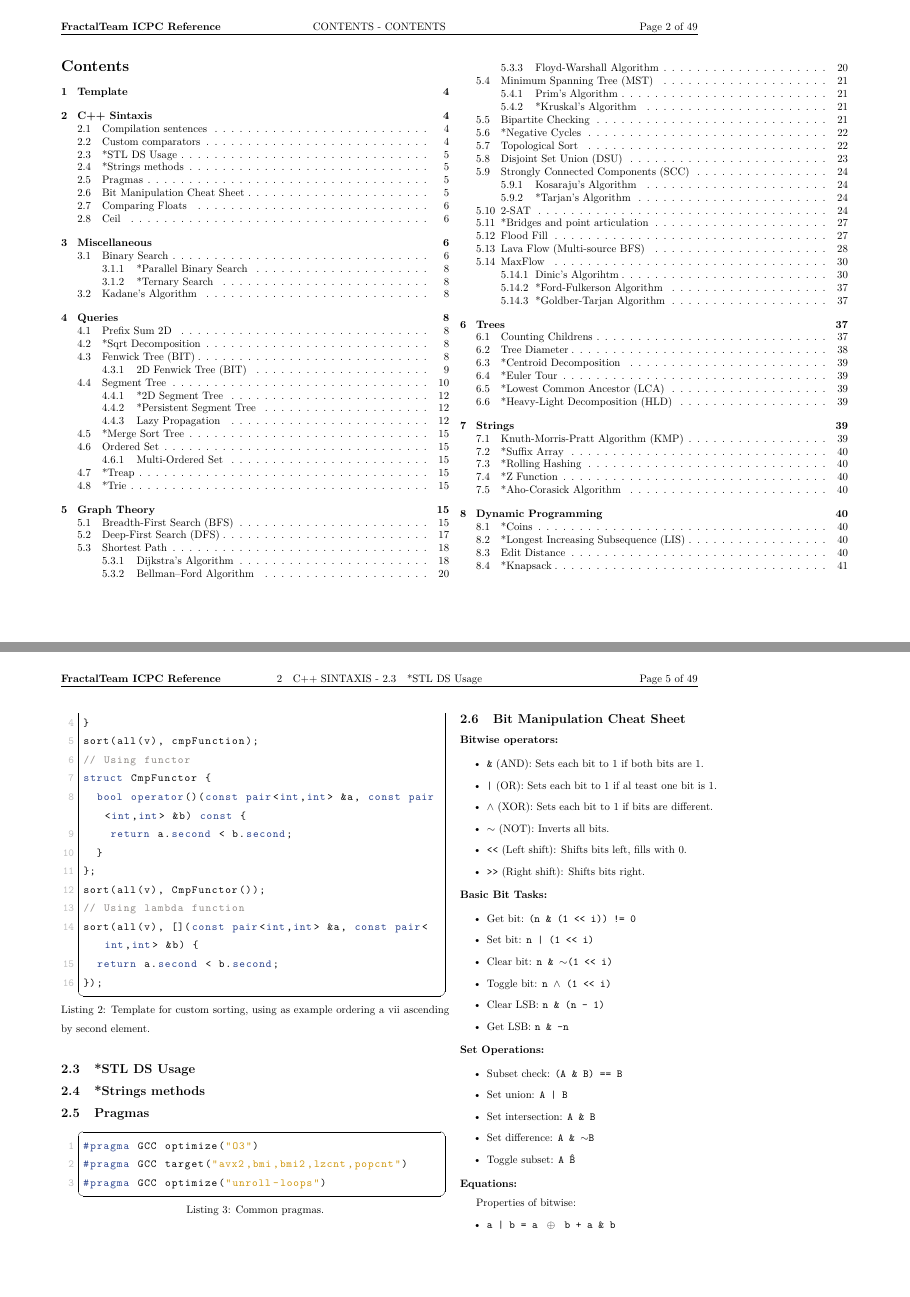
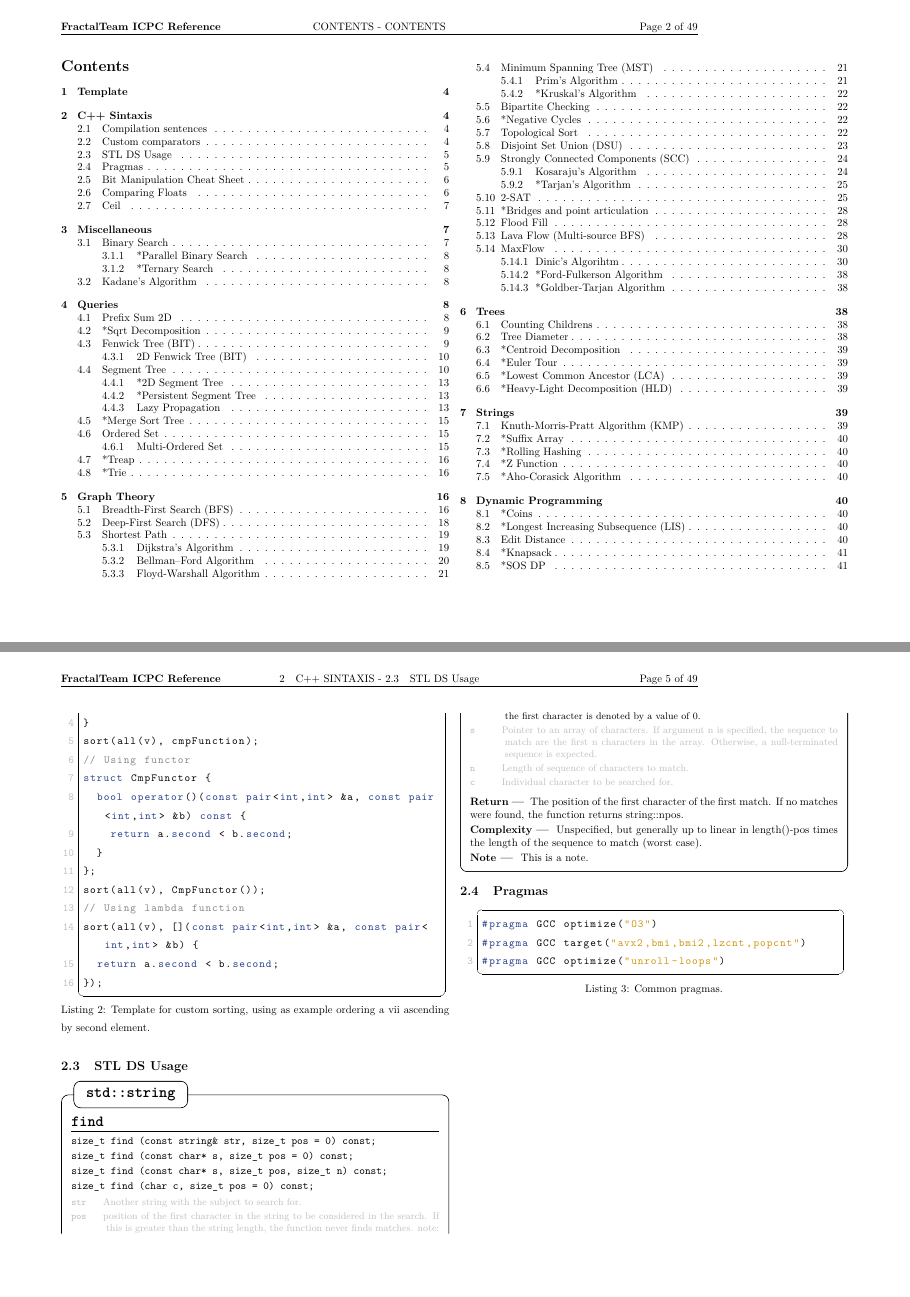
Before and after one commit to Oscar-Cabr/Reference-ICPC, a LaTeX document (reference.tex, which reads config/colors.tex, config/preamble.tex, config/stl.tex): pages 3 and 6 of 50, joined at a grey line. Compiled offline with pdfLaTeX.

Commit message:
refactored: config files, added: cpp stl frames structure

```diff
--- a/config/colors.tex
+++ b/config/colors.tex
@@ -4,3 +4,4 @@
 \definecolor{schoolColor}{RGB}{255, 0, 0}
 \definecolor{bashLetterColor}{RGB}{180, 192, 201}
 \definecolor{bashBackgroundColor}{RGB}{15, 15, 15}
+\definecolor{syntaxGray}{RGB}{191, 191, 191}
--- a/config/preamble.tex
+++ b/config/preamble.tex
@@ -5,10 +5,10 @@
 \usepackage[utf8]{inputenc}
 \usepackage{csquotes}       % Paquete para comillas tipográficas
 \usepackage{float}
-\usepackage{tcolorbox}
+\usepackage[most]{tcolorbox}
 \usepackage{amsmath}
 \usepackage{geometry}
-\usepackage{adjustbox}  % Para utilizar adjustbox en tablas y evitar overflow por datos
+\usepackage{adjustbox}  % Para utilizar adjustbox en tablas y evitar overflow por datos. Para mdframed rounded.
 \usepackage{multicol}
 \usepackage{caption}
 \usepackage{emptypage}
@@ -16,15 +16,18 @@
 \usepackage{listings}   %   Incluir código fuente formateado
 \usepackage[framemethod=TikZ]{mdframed}
 \usepackage{changepage}
-%\usepackage[default]{sourcesanspro} % Fuente sans-serif
 \usepackage{lmodern}
 \usepackage{fancyhdr}
 \usepackage{lastpage}
+\usepackage{xparse}
+\usepackage{enumitem}
+\usepackage{needspace}
 
 \input{config/colors}
 \input{config/header}
 \input{config/listing}
 \input{config/frames}
+\input{config/stl}
 
 \date{January 2026}
 \lstset{ style = cpp }
--- /dev/null
+++ b/config/stl.tex
@@ -0,0 +1,85 @@
+\NewDocumentEnvironment{STLClass}{m}{%
+    \begin{tcolorbox}[
+        enhanced jigsaw,
+        breakable,
+        colback=white,
+        colframe=black,
+        boxrule=0.8pt,
+        arc=6pt,
+        left=2mm,
+        right=2mm,
+        top=2mm,
+        bottom=2mm,
+        before skip=10pt,
+        after skip=10pt,
+        % --- CORRECTED BREAK SETTINGS ---
+        bottomrule at break=0pt,
+        toprule at break=0pt,
+        pad at break=0mm,
+        % ------------------------------
+        attach boxed title to top left={
+            xshift=4mm,
+            yshift*=-\tcboxedtitleheight/2,
+        },
+        boxed title style={
+            colback=white,
+            colframe=black,
+            boxrule=0.8pt,
+            arc=6pt,
+            left=8pt,
+            right=8pt,
+            top=3pt,
+            bottom=3pt,
+        },
+        fonttitle=\bfseries\Large\ttfamily\color{black},
+        title={#1},
+    ]
+    \setlength{\parindent}{0pt}
+    \setlength{\parskip}{2pt}
+}{%
+    \end{tcolorbox}
+}
+\NewDocumentEnvironment{STLMethod}{m}{%
+    \par\noindent
+    {\Large\ttfamily\bfseries #1\par}
+    \nointerlineskip
+    \vspace{2pt}
+    \noindent\rule{\linewidth}{0.4pt}
+}{%
+    \par
+}
+\NewDocumentCommand{\overload}{v}{%
+    \noindent{\normalsize\ttfamily #1}\par
+    % Discourage a column break immediately after the signature
+    \nopagebreak
+}
+\NewDocumentEnvironment{STLParameters}{}{%
+    \par\vspace{2pt}
+    \begin{list}{}{%
+        \small
+        % \color removed from here to prevent vertical mode color bleeding
+        \setlength{\leftmargin}{3.5em}
+        \setlength{\itemindent}{-3.5em}
+        \setlength{\parsep}{2pt}
+        \setlength{\itemsep}{0pt}
+        \setlength{\topsep}{0pt}
+        \setlength{\partopsep}{0pt}
+    }
+}{%
+    \end{list}
+    \par\vspace{2pt}
+}
+\NewDocumentCommand{\parameter}{m +m}{%
+    % \leavevmode forces horizontal mode before applying color
+    \item \leavevmode\color{syntaxGray}%
+    \makebox[3.2em][l]{\texttt{\detokenize{#1}}}#2
+}
+\NewDocumentCommand{\return}{+m}{%
+    \par\smallskip\noindent{\normalsize\textbf{Return — } #1}
+}
+\NewDocumentCommand{\complexity}{+m}{%
+    \par\noindent{\normalsize\textbf{Complexity — } #1}
+}
+\NewDocumentCommand{\note}{+m}{%
+    \par\noindent{\normalsize\textbf{Note — } #1}
+}
--- a/reference.tex
+++ b/reference.tex
@@ -102,9 +102,31 @@ pypy3 solucion.py < input.txt > output.txt
   label=lst:custom-sorting
 ]{code/misc/custom-sorting.cpp}
 
-\subsection{*STL DS Usage}
+\subsection{STL DS Usage}
 
-\subsection{*Strings methods}
+\begin{STLClass}{std::string}
+   \begin{STLMethod}{find}
+      \overload|size_t find (const string& str, size_t pos = 0) const;|
+      \overload|size_t find (const char* s, size_t pos = 0) const;|
+      \overload|size_t find (const char* s, size_t pos, size_t n) const;|
+      \overload|size_t find (char c, size_t pos = 0) const;|
+      \begin{STLParameters}
+         \parameter{str}{Another string with the subject to search for.}
+         \parameter{pos}{position of the first character in the string to be considered in the search.
+If this is greater than the string length, the function never finds matches.
+note: the first character is denoted by a value of 0.}
+         \parameter{s}{Pointer to an array of characters.
+If argument n is specified, the sequence to match are the first n characters in the array.
+Otherwise, a null-terminated sequence is expected.}
+         \parameter{n}{Length of sequence of characters to match.}
+         \parameter{c}{Individual character to be searched for.}
+      \end{STLParameters}
+      \return{The position of the first character of the first match.
+      If no matches were found, the function returns string::npos.}
+      \complexity{Unspecified, but generally up to linear in length()-pos times the length of the sequence to match (worst case).}
+      \note{This is a note.}
+   \end{STLMethod}
+\end{STLClass}
 
 \subsection{Pragmas}
 
@@ -114,6 +136,7 @@ pypy3 solucion.py < input.txt > output.txt
   label=lst:pragmas
 ]{code/misc/pragmas.cpp}
 
+\newpage
 \subsection{Bit Manipulation Cheat Sheet}
 
 \textbf{Bitwise operators:}
```
Also changed, not shown: config/frames.tex (+0 -1 lines), reference.tex (3 more changed lines).
